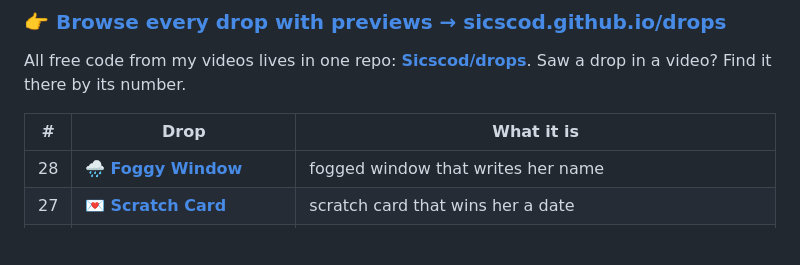
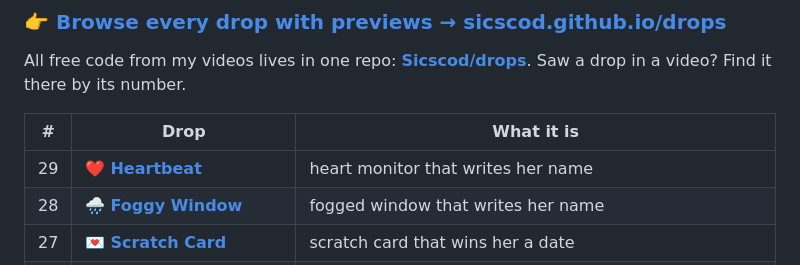
Before and after one commit to Sicscod/Sicscod, a Markdown page: README.md, the part around the change. Drawn GitHub-style; blank space fills up the shorter version.

Commit message:
Drops: add 29 Heartbeat
Co-Authored-By: Claude Opus 5.5 (1M context) <noreply@anthropic.com>
Claude-Session: https://claude.ai/code/session_01Y15U8QHzcGW7BrSGwiG8Cn

```diff
--- a/README.md
+++ b/README.md
@@ -21,6 +21,7 @@ All free code from my videos lives in one repo: **[Sicscod/drops](https://github
 
 | # | Drop | What it is |
 |---|------|-----------|
+| 29 | ❤️ [**Heartbeat**](https://github.com/Sicscod/drops/tree/main/29-heartbeat) | heart monitor that writes her name |
 | 28 | 🌧️ [**Foggy Window**](https://github.com/Sicscod/drops/tree/main/28-foggy-window) | fogged window that writes her name |
 | 27 | 💌 [**Scratch Card**](https://github.com/Sicscod/drops/tree/main/27-scratch-card) | scratch card that wins her a date |
 | 26 | 📸 [**Polaroids**](https://github.com/Sicscod/drops/tree/main/26-polaroids) | Polaroids that develop into your memories |
```
